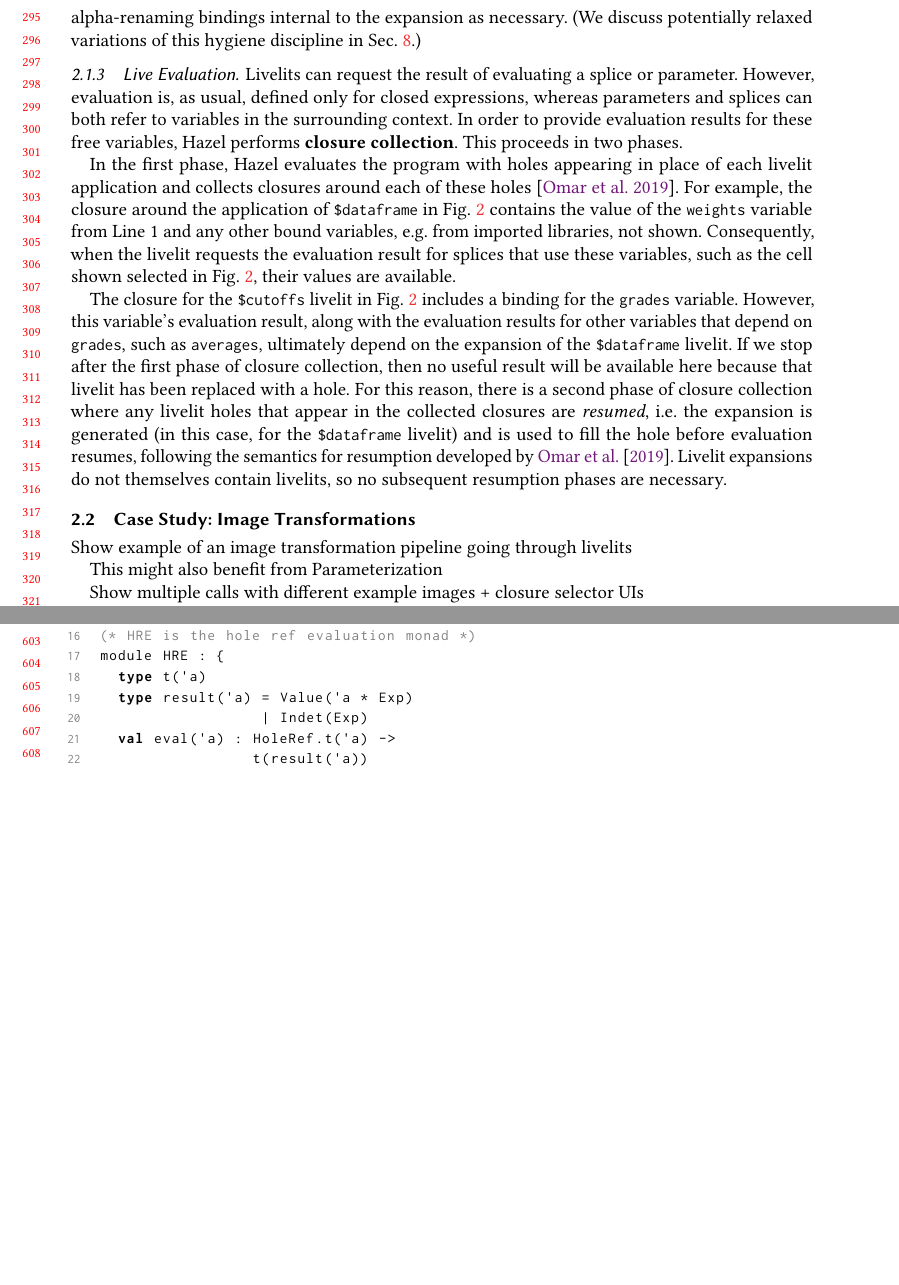
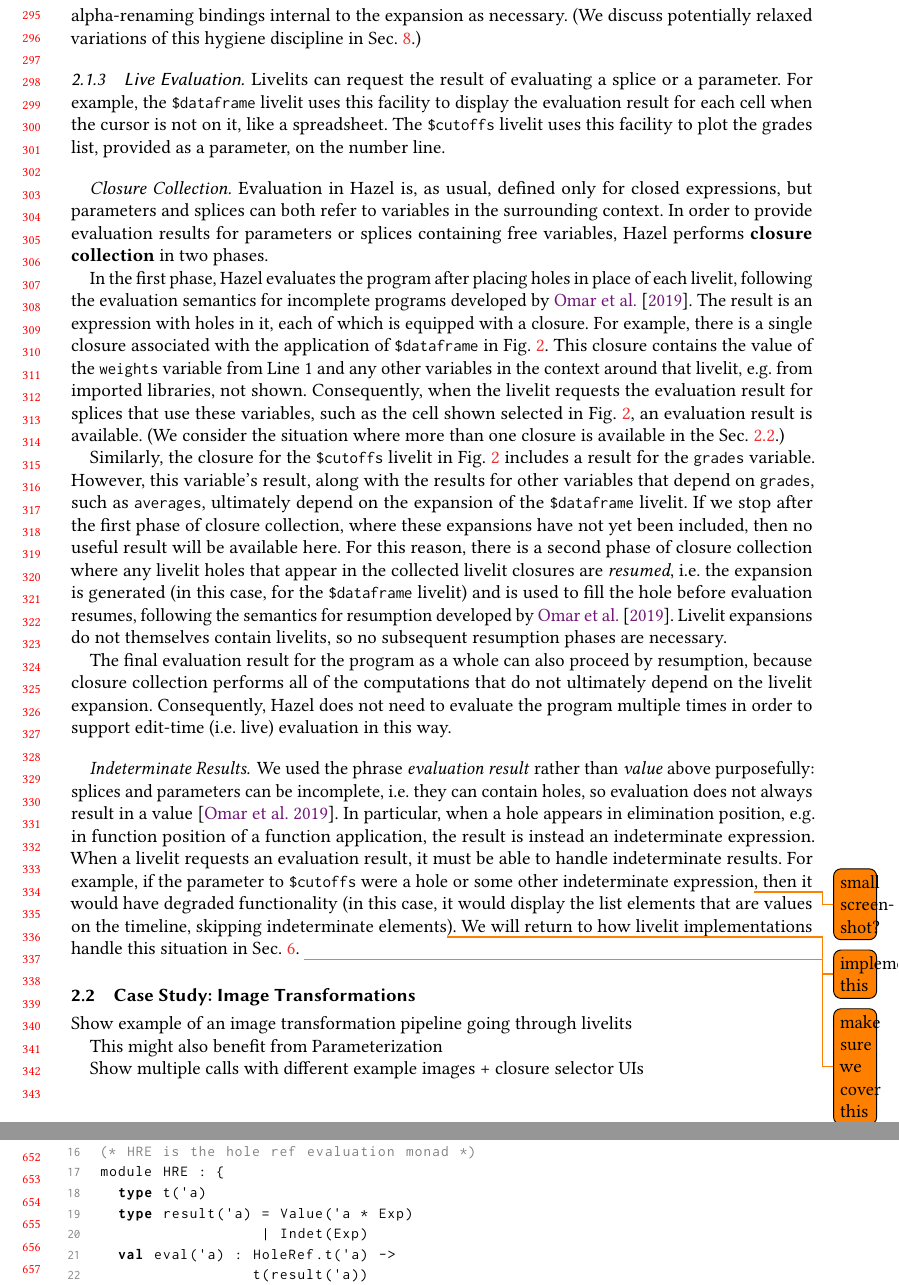
Before and after one commit to hazelgrove/livelits-paper, a LaTeX paper (livelits-paper.tex, which reads case-studies.tex): two parts of pages 7 and 13 of 20 before the commit and two parts of pages 7 and 14 of 21 after it, joined at a grey line, cut so that both start at the same text, the shorter picture padded with empty space. Compiled offline with pdfLaTeX.

Commit message:
finished first draft of live evaluation section

```diff
--- a/case-studies.tex
+++ b/case-studies.tex
@@ -177,31 +177,57 @@ This is implemented by alpha-renaming bindings internal to the expansion as nece
 (We discuss potentially relaxed variations of this hygiene discipline in Sec.~\ref{sec:discussion}.)
 
 \subsubsection{Live Evaluation}\label{sec:live-evaluation}
-Livelits can request the result of evaluating a splice or parameter.
-However, evaluation is, as usual, defined only for closed expressions,
-whereas parameters and splices can both refer to variables in the surrounding
-context. In order to provide evaluation results for these free variables,
-Hazel performs \textbf{closure collection}. This proceeds in two phases.
+Livelits can request the result of evaluating a splice or a parameter.
+For example, the \li{\$dataframe} livelit uses this facility to display
+the evaluation result for each cell when the cursor is not on it, like a spreadsheet.
+The \li{\$cutoffs} livelit uses this facility to plot the grades list, provided
+as a parameter, on the number line.
 
-In the first phase, Hazel evaluates the program with holes appearing in place of each livelit
-application and collects closures around each of these holes \cite{HazelnutLive}.
-For example, the closure around the application of \li{\$dataframe} in Fig.~\ref{fig:grading}
-contains the value of the \li{weights} variable from Line 1 and any other bound variables, e.g.
+\paragraph{Closure Collection} Evaluation in Hazel is, as usual, defined only for closed expressions,
+but parameters and splices can both refer to variables in the surrounding
+context. In order to provide evaluation results for parameters or splices containing free variables,
+Hazel performs \textbf{closure collection} in two phases.
+
+In the first phase, Hazel evaluates the program after placing holes in place of each livelit,
+following the evaluation semantics for incomplete programs developed by \citet{HazelnutLive}.
+The result is an expression with holes in it, each of which is equipped with a closure.
+For example, there is a single closure associated with the application of \li{\$dataframe} in Fig.~\ref{fig:grading}.
+This closure contains the value of the \li{weights} variable from Line 1 and any other variables in the context
+around that livelit, e.g.
 from imported libraries, not shown. Consequently, when the livelit requests the evaluation result for
-splices that use these variables, such as the cell shown selected in Fig.~\ref{fig:grading}, their values are available.
+splices that use these variables, such as the cell shown selected in Fig.~\ref{fig:grading},
+an evaluation result is available. (We consider the situation where more than one closure is available
+in the Sec.~\ref{sec:image-transformation}.)
 
-The closure for the \li{\$cutoffs} livelit in Fig.~\ref{fig:grading} includes a binding for
-the \li{grades} variable. However, this variable's evaluation result, along with the evaluation
+Similarly, the closure for the \li{\$cutoffs} livelit in Fig.~\ref{fig:grading} includes a result for
+the \li{grades} variable. However, this variable's result, along with the
 results for other variables that depend on \li{grades}, such as \li{averages}, ultimately depend on the
 expansion of the \li{\$dataframe} livelit. If we stop after the first phase of closure collection,
-then no useful result will be available here because that livelit has been replaced with a hole.
+where these expansions have not yet been included,
+then no useful result will be available here.
 For this reason, there is a second phase of closure collection where any livelit holes that appear
-in the collected closures are \emph{resumed}, i.e. the expansion is generated
+in the collected livelit closures are \emph{resumed}, i.e. the expansion is generated
 (in this case, for the \li{\$dataframe} livelit) and is used to fill
 the hole before evaluation resumes, following the semantics for resumption developed by \citet{HazelnutLive}.
 Livelit expansions do not themselves contain livelits, so no subsequent resumption phases are necessary.
 
+The final evaluation result for the program as a whole can also proceed by resumption, because
+closure collection performs all of the computations that do not ultimately depend on the livelit expansion.
+Consequently, Hazel does not need to evaluate the program multiple times in order to support edit-time
+(i.e. live) evaluation in this way.
 
+\paragraph{Indeterminate Results}
+We used the phrase \emph{evaluation result} rather than \emph{value} above purposefully:
+splices and parameters can be incomplete, i.e. they can contain holes, so
+evaluation does not always result in a value \cite{HazelnutLive}.
+In particular, when a hole appears in elimination position, e.g. in function position of a function application,
+ the result is instead an indeterminate expression.
+When a livelit requests an evaluation result, it must be able to handle indeterminate results.
+For example, if the parameter to \li{\$cutoffs} were a hole or some other indeterminate expression\todo{small screenshot?}{},
+then it would have degraded functionality
+(in this case, it would display the list elements that are values on the timeline, skipping indeterminate elements\todo{implement this}{}).
+We will return to how livelit implementations handle this situation in Sec.~\ref{sec:implementation}.
+\todo{make sure we cover this}{}
 
 \subsection{Case Study: Image Transformations}\label{sec:image-transformation}
 Show example of an image transformation pipeline going through livelits
```
